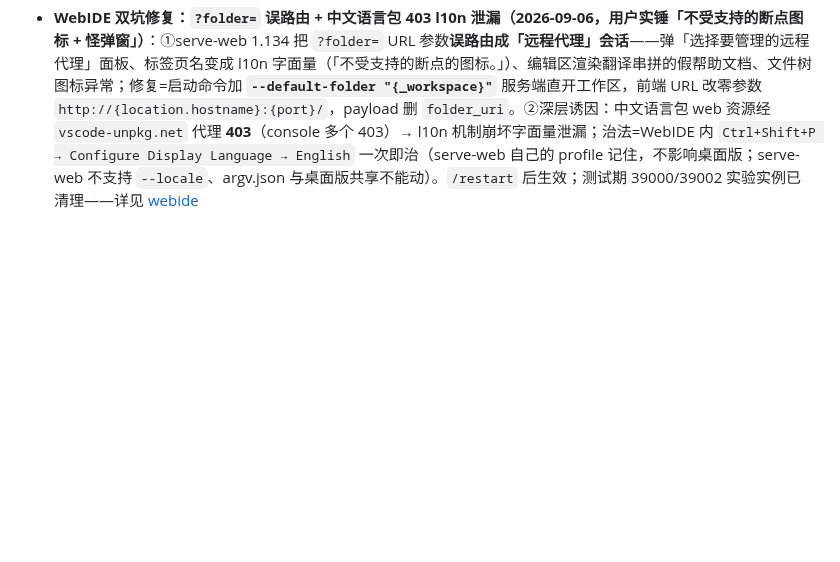
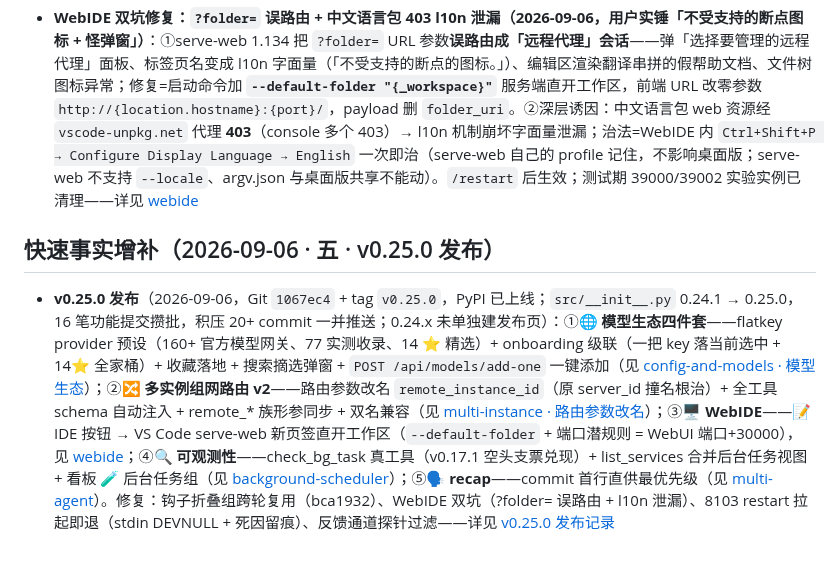
Before and after one commit to vgp7758/Agt, a Markdown page: .agent/wiki/home.md, the part around the change. GitHub-like rendering; blank space fills up the shorter version.

Commit message:
docs: wiki auto-maintenance — [wiki-updater_3] done：v0.25.0 发布轮的 wiki 维护完成。本轮实际变更只有 `src/__init__.py` 版本号 0.24.1 → 0.25.0（发布动作），涉及的各项功能（flatkey 模型生态、onboarding 级联、remote_instance_id 路由 v2、WebIDE、check_bg_task、recap commit 直供、钩子折叠修复等）在之前的维护轮已全部落页，本次只需补齐**发布收口**：
## 本次改动

### 1. 新建 `releases/v0.25.0.md`（整页新建）
按既有发布页范式记录：
- **发布信息**：2026-09-06，Git `1067ec4` + tag `v0.25.0`，PyPI 已上线；16 笔功能提交攒批、积压 20+ commit 一并推送；注明 0.24.x 未单独建发布页（交付见 home.md 快速事实）
- **发布内容总览表**：模型生态四件套 / 多实例路由 v2 / WebIDE / 可观测性 / recap 直供
- **三个细节章节**：模型生态四件套（flatkey 77 收录 + 14⭐、级联收敛、add-one 端点）、多实例组网路由 v2（改名动机 + schema 自动注入 + 双名兼容）、修复（钩子折叠跨轮复用、WebIDE 双坑、8103 拉起即退、探针过滤）
- **版本演进表**：0.25.0 ← 0.24.1 ← 0.23.1 ← 0.23.0
- **相关页面**：全部指向既有 feature/architecture 页，形成知识网

### 2. `home.md` 追加快速事实（章节级，`wiki_add_chapter`）
在「2026-09-06 · 四 · WebIDE 双坑修复」之后追加「**快速事实增补（2026-09-06 · 五 · v0.25.0 发布）**」，要点式总览 + 各功能指向对应页面 + 发布页链接——延续既有「版本发布 → 快速事实同步」维护约定。

未动未受影响的页面（各 feature 页与 home.md 既有章节均保持原样，增量维护优先原则）。

Co-authored-by: Agt <vgp123@foxmail.com>

```diff
--- a/.agent/wiki/home.md
+++ b/.agent/wiki/home.md
@@ -452,3 +452,7 @@
 ## 快速事实增补（2026-09-06 · 四 · WebIDE 双坑修复）
 
 - **WebIDE 双坑修复：`?folder=` 误路由 + 中文语言包 403 l10n 泄漏（2026-09-06，用户实锤「不受支持的断点图标 + 怪弹窗」）**：①serve-web 1.134 把 `?folder=` URL 参数**误路由成「远程代理」会话**——弹「选择要管理的远程代理」面板、标签页名变成 l10n 字面量（「不受支持的断点的图标。」）、编辑区渲染翻译串拼的假帮助文档、文件树图标异常；修复=启动命令加 **`--default-folder "{_workspace}"`** 服务端直开工作区，前端 URL 改零参数 `http://{location.hostname}:{port}/`，payload 删 `folder_uri`。②深层诱因：中文语言包 web 资源经 `vscode-unpkg.net` 代理 **403**（console 多个 403）→ l10n 机制崩坏字面量泄漏；治法=WebIDE 内 `Ctrl+Shift+P → Configure Display Language → English` 一次即治（serve-web 自己的 profile 记住，不影响桌面版；serve-web 不支持 `--locale`、argv.json 与桌面版共享不能动）。`/restart` 后生效；测试期 39000/39002 实验实例已清理——详见 [webide](features/webide.md#注意事项)
+
+## 快速事实增补（2026-09-06 · 五 · v0.25.0 发布）
+
+- **v0.25.0 发布**（2026-09-06，Git `1067ec4` + tag `v0.25.0`，PyPI 已上线；`src/__init__.py` 0.24.1 → 0.25.0，16 笔功能提交攒批，积压 20+ commit 一并推送；0.24.x 未单独建发布页）：①🌐 **模型生态四件套**——flatkey provider 预设（160+ 官方模型网关、77 实测收录、14 ⭐ 精选）+ onboarding 级联（一把 key 落当前选中 + 14⭐ 全家桶）+ 收藏落地 + 搜索摘选弹窗 + `POST /api/models/add-one` 一键添加（见 [config-and-models · 模型生态](guides/config-and-models.md)）；②🔀 **多实例组网路由 v2**——路由参数改名 `remote_instance_id`（原 server_id 撞名根治）+ 全工具 schema 自动注入 + remote_* 族形参同步 + 双名兼容（见 [multi-instance · 路由参数改名](architecture/multi-instance.md#路由参数改名-remote_instance_id--全工具-schema-自动注入2026-09-06用户提案)）；③🖥 **WebIDE**——📝 IDE 按钮 → VS Code serve-web 新页签直开工作区（`--default-folder` + 端口潜规则 = WebUI 端口+30000），见 [webide](features/webide.md)；④🔍 **可观测性**——check_bg_task 真工具（v0.17.1 空头支票兑现）+ list_services 合并后台任务视图 + 看板 🧪 后台任务组（见 [background-scheduler](features/background-scheduler.md#后台进程一览与任务查询list_services-合并视图--check_bg_task-真工具2026-09-06commit-e72c0e1)）；⑤🗣 **recap**——commit 首行直供最优先级（见 [multi-agent](architecture/multi-agent.md#commit-首行直供-recaprecap-最优先级2026-09-06commit-2520ac7用户提案)）。修复：钩子折叠组跨轮复用（bca1932）、WebIDE 双坑（?folder= 误路由 + l10n 泄漏）、8103 restart 拉起即退（stdin DEVNULL + 死因留痕）、反馈通道探针过滤——详见 [v0.25.0 发布记录](releases/v0.25.0.md)
```
Also changed, not shown: 1 other file.
